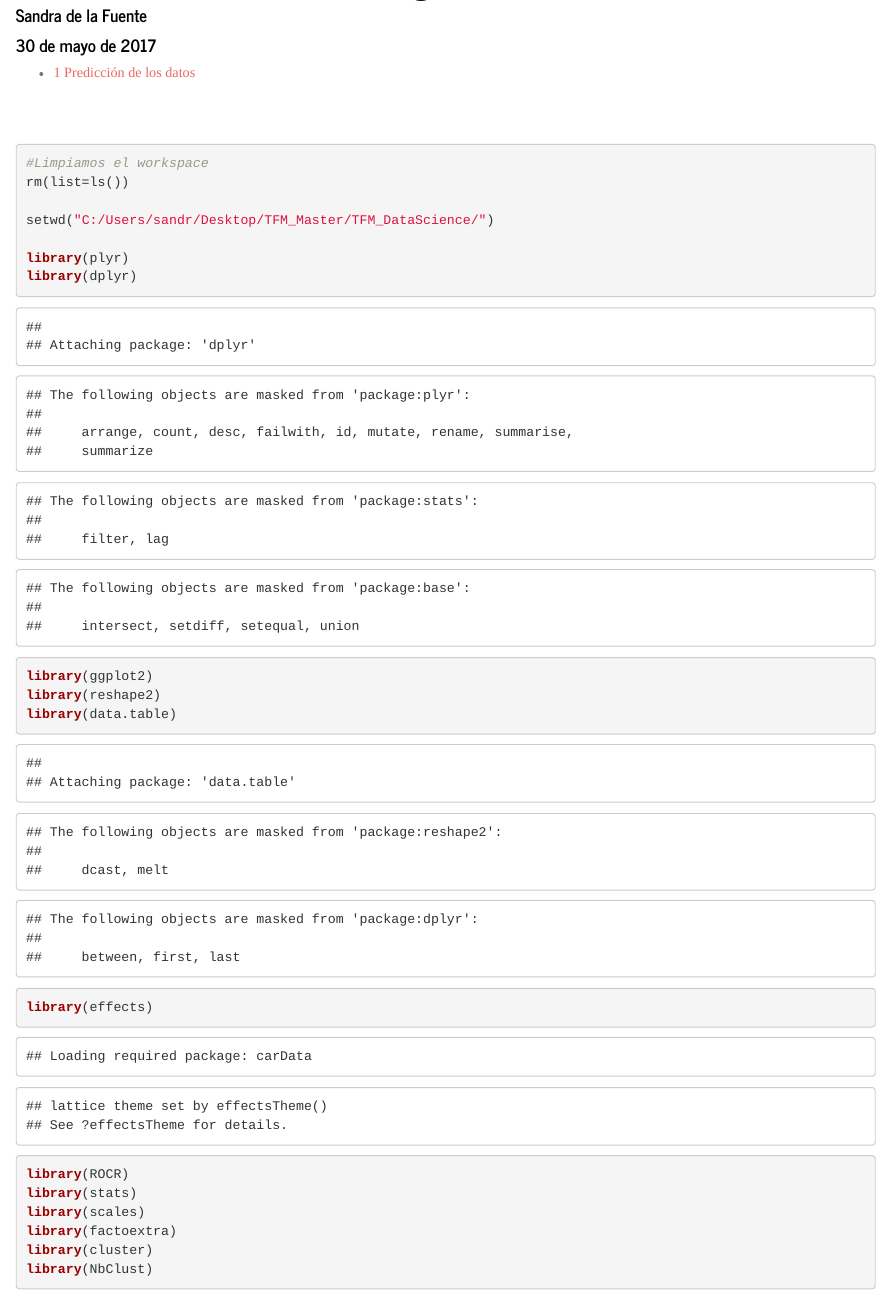
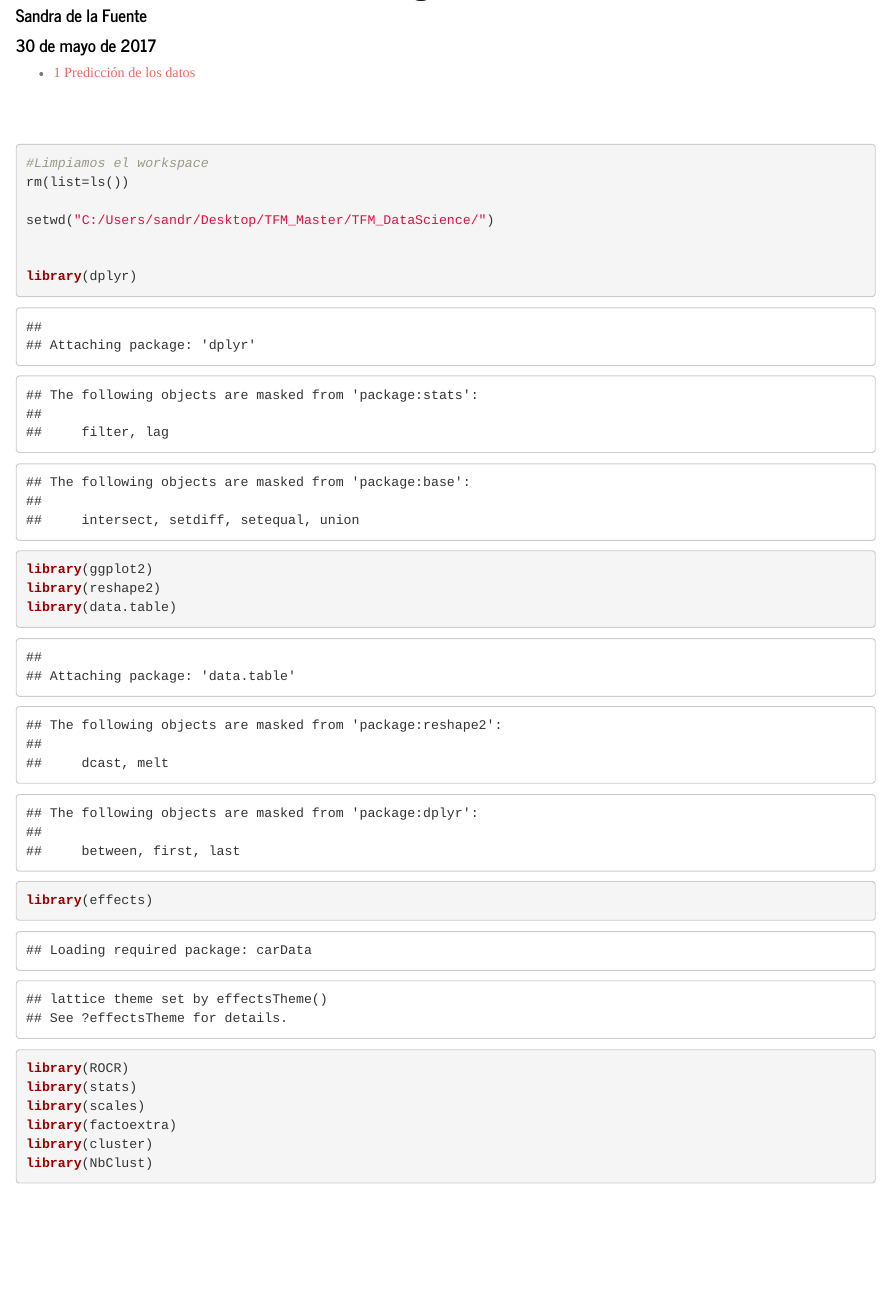
Before and after one commit to crysania/TFM_DataScience, an R Markdown document (data_prediction_04/dataPrediction_Egatur.Rmd): the page in a window 1100 px wide, from 70 px down. Rendered offline with R 4.5, knitr and Pandoc, with nearby package versions; some code elsewhere in the file could not run offline.

```diff
--- a/data_prediction_04/dataPrediction_Egatur.Rmd
+++ b/data_prediction_04/dataPrediction_Egatur.Rmd
@@ -25,7 +25,7 @@
 
 setwd("C:/Users/sandr/Desktop/TFM_Master/TFM_DataScience/")
 
-library(plyr)
+
 library(dplyr)
 library(ggplot2)
 library(reshape2)
```
Also changed, not shown: data_prediction_04/1.Grafico_Clustering_Kmeans_3_CLUSTERS.png (added), data_prediction_04/2.Grafico_Clustering_Kmeans_6_CLUSTERS.png (added), data_prediction_04/dataPrediction_Egatur.html (added), 1 other file.
